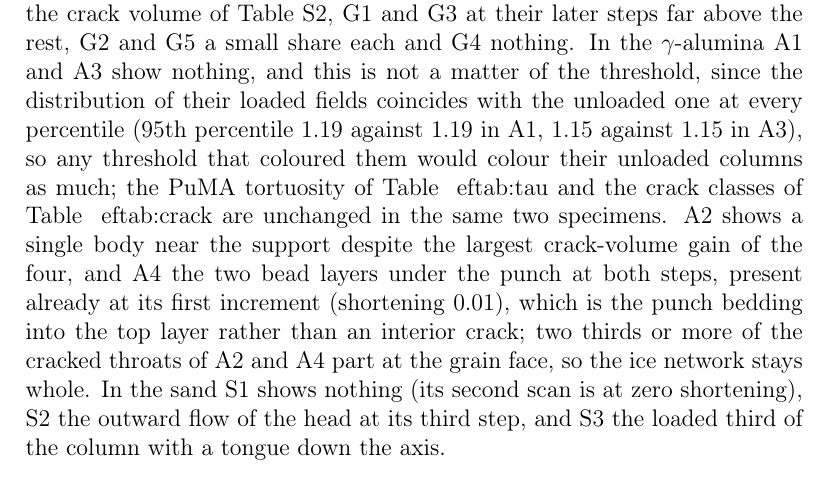
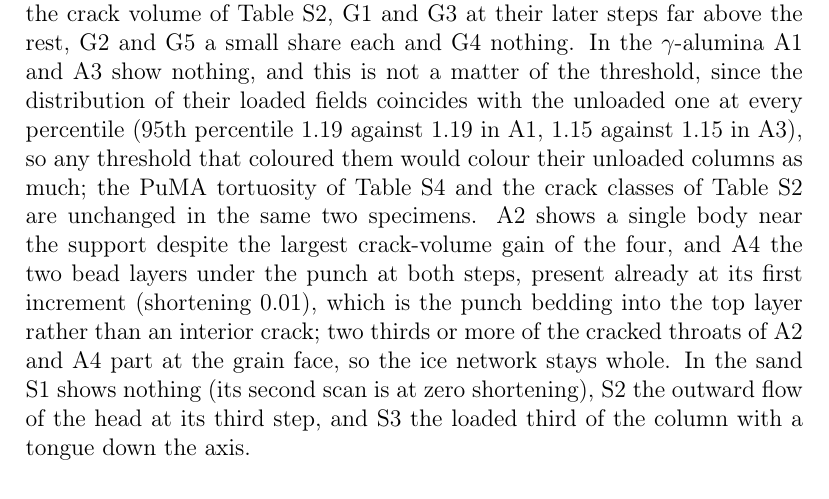
Before and after one commit to AmiraliKhosrozadeh/ice-bonded-granular-microCT, a LaTeX paper (supplementary/supplementary.tex): part of page 10 of 17, cut so that both start at the same text. Compiled offline with pdfLaTeX.

Commit message:
Supplement text fix

```diff
--- a/supplementary/supplementary.tex
+++ b/supplementary/supplementary.tex
@@ -118,9 +118,7 @@ threshold, since the distribution of their loaded fields coincides with
 the unloaded one at every percentile (95th percentile $1.19$ against
 $1.19$ in A1, $1.15$ against $1.15$ in A3), so any threshold that coloured
 them would colour their unloaded columns as much; the PuMA tortuosity of
-Table~
-ef{tab:tau} and the crack classes of Table~
-ef{tab:crack} are
+Table~\ref{tab:tau} and the crack classes of Table~\ref{tab:crack} are
 unchanged in the same two specimens.  A2 shows a single body near the support
 despite the largest crack-volume gain of the four, and A4 the two bead
 layers under the punch at both steps, present already at its first
```
Also changed, not shown: 1 other file.
